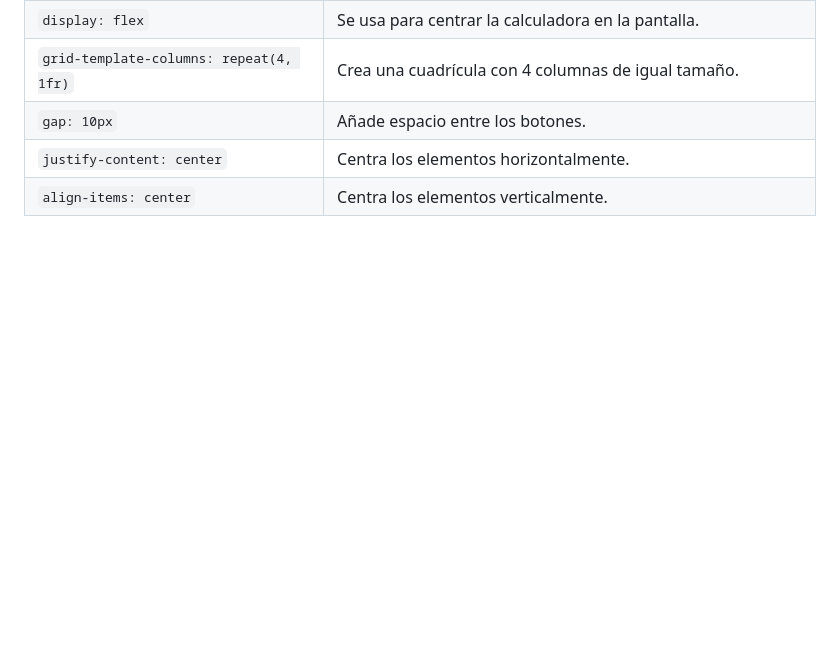
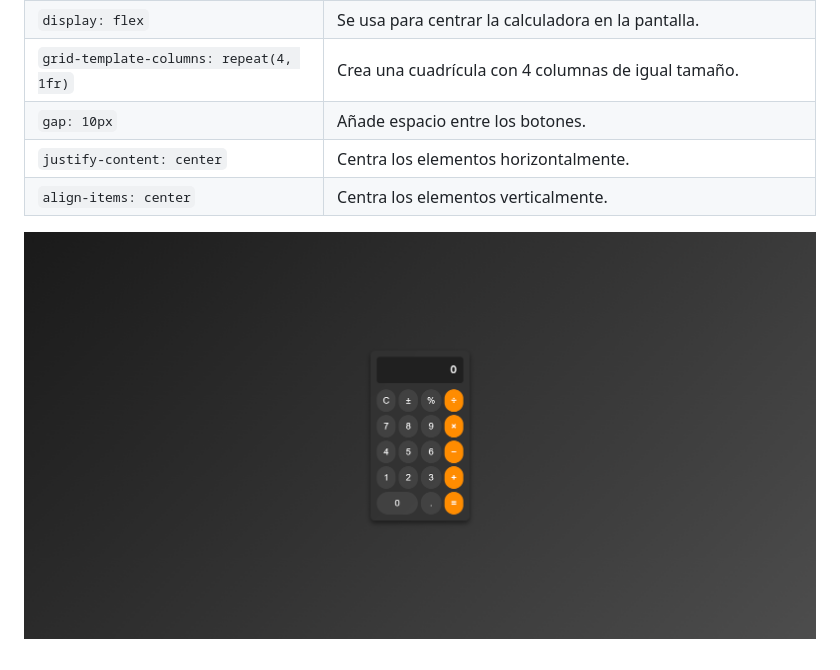
Before and after one commit to kevinmlf/trabajo-15-02-2025, a Markdown page: README.md, the part around the change. Drawn GitHub-style; pictures changed too: IMG/calculadora.png (added); blank space fills up the shorter version.

```diff
--- a/README.md
+++ b/README.md
@@ -17,3 +17,5 @@ Se utilizó **CSS Grid** para organizar los botones y **Flexbox** para centrar l
 | `gap: 10px` | Añade espacio entre los botones. |
 | `justify-content: center` | Centra los elementos horizontalmente. |
 | `align-items: center` | Centra los elementos verticalmente.
+
+![Captura de la página](IMG/calculadora.png)
```
